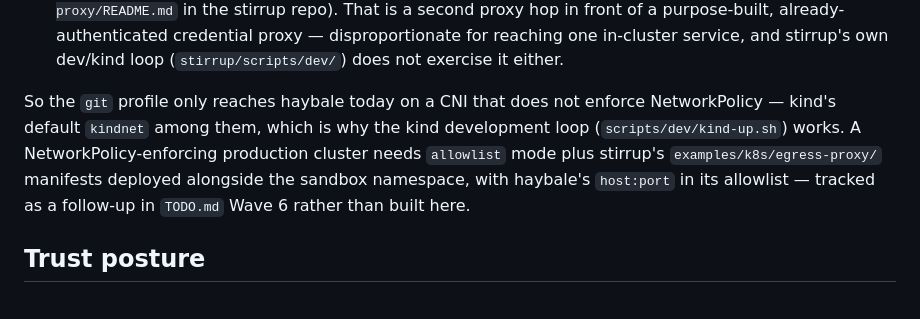
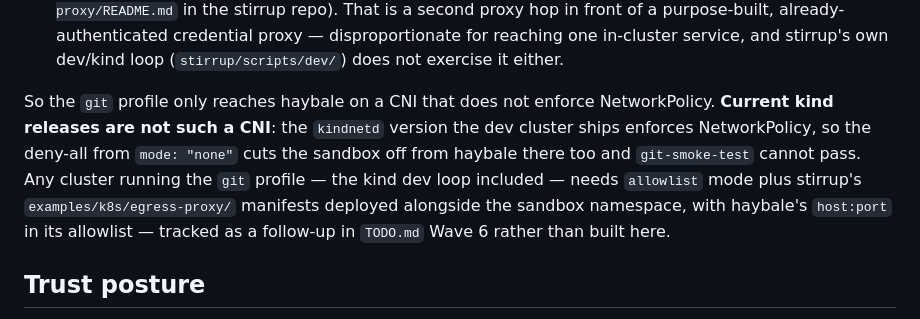
Before and after one commit to rxbynerd/hairpin, a Markdown page: examples/k8s/README.md, the part around the change. Rendered like a GitHub page.

Commit message:
Record the sandbox-token trust posture and the NetworkPolicy finding
docs/design.md spells out that repo_scope makes the unauthenticated
JobService a credential-issuance surface bounded only by haybale's
default-deny policy. examples/k8s/README.md states that current
kindnetd enforces NetworkPolicy, so the git profile's deny-all network
mode blocks the sandbox from haybale on the dev cluster as well.

Co-Authored-By: Claude Fable 5.1 <noreply@anthropic.com>
Claude-Session: https://claude.ai/code/session_01DEmAUyQharugGQaWnLaxBq

```diff
--- a/examples/k8s/README.md
+++ b/examples/k8s/README.md
@@ -208,13 +208,16 @@ why:
   service, and stirrup's own dev/kind loop
   (`stirrup/scripts/dev/`) does not exercise it either.
 
-So the `git` profile only reaches haybale today on a CNI that does not
-enforce NetworkPolicy — kind's default `kindnet` among them, which is
-why the kind development loop (`scripts/dev/kind-up.sh`) works. A
-NetworkPolicy-enforcing production cluster needs `allowlist` mode plus
-stirrup's `examples/k8s/egress-proxy/` manifests deployed alongside the
-sandbox namespace, with haybale's `host:port` in its allowlist —
-tracked as a follow-up in `TODO.md` Wave 6 rather than built here.
+So the `git` profile only reaches haybale on a CNI that does not
+enforce NetworkPolicy. **Current kind releases are not such a CNI**:
+the `kindnetd` version the dev cluster ships enforces NetworkPolicy,
+so the deny-all from `mode: "none"` cuts the sandbox off from haybale
+there too and `git-smoke-test` cannot pass. Any cluster running the
+`git` profile — the kind dev loop included — needs `allowlist` mode
+plus stirrup's `examples/k8s/egress-proxy/` manifests deployed
+alongside the sandbox namespace, with haybale's `host:port` in its
+allowlist — tracked as a follow-up in `TODO.md` Wave 6 rather than
+built here.
 
 ## Trust posture
 
```
Also changed, not shown: docs/design.md (+10 -0 lines).
